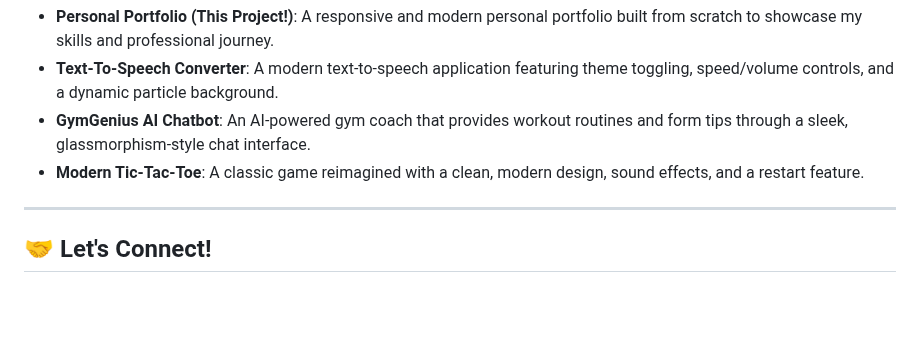
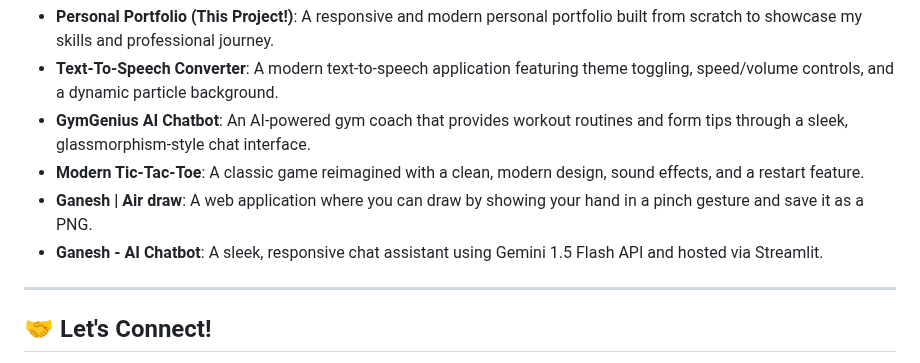
Before and after one commit to Ganeshpanda34/PORTFOLIO-NO-2, a Markdown page: README.md, the part around one of its changes. GitHub-like rendering; blank space fills up the shorter version.

```diff
--- a/README.md
+++ b/README.md
@@ -65,7 +65,8 @@ This portfolio page showcases several of my key projects. You can find live demo
 -   **Text-To-Speech Converter**: A modern text-to-speech application featuring theme toggling, speed/volume controls, and a dynamic particle background.
 -   **GymGenius AI Chatbot**: An AI-powered gym coach that provides workout routines and form tips through a sleek, glassmorphism-style chat interface.
 -   **Modern Tic-Tac-Toe**: A classic game reimagined with a clean, modern design, sound effects, and a restart feature.
-
+-   **Ganesh | Air draw**: A web application where you can draw by showing your hand in a pinch gesture and save it as a PNG.
+-   **Ganesh - AI Chatbot**: A sleek, responsive chat assistant using Gemini 1.5 Flash API and hosted via Streamlit.
 ---
 
 ## 🤝 Let's Connect!
```
Also changed, not shown: other parts of README.md (+1 -1 lines).
